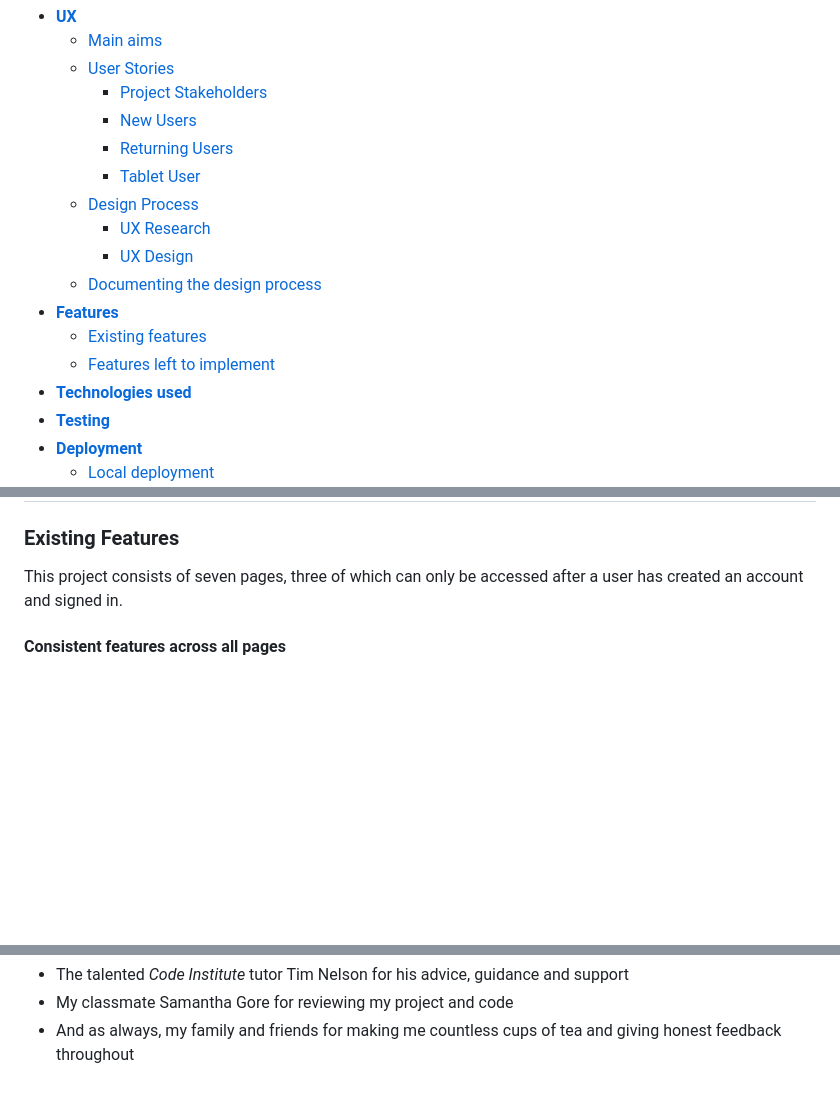
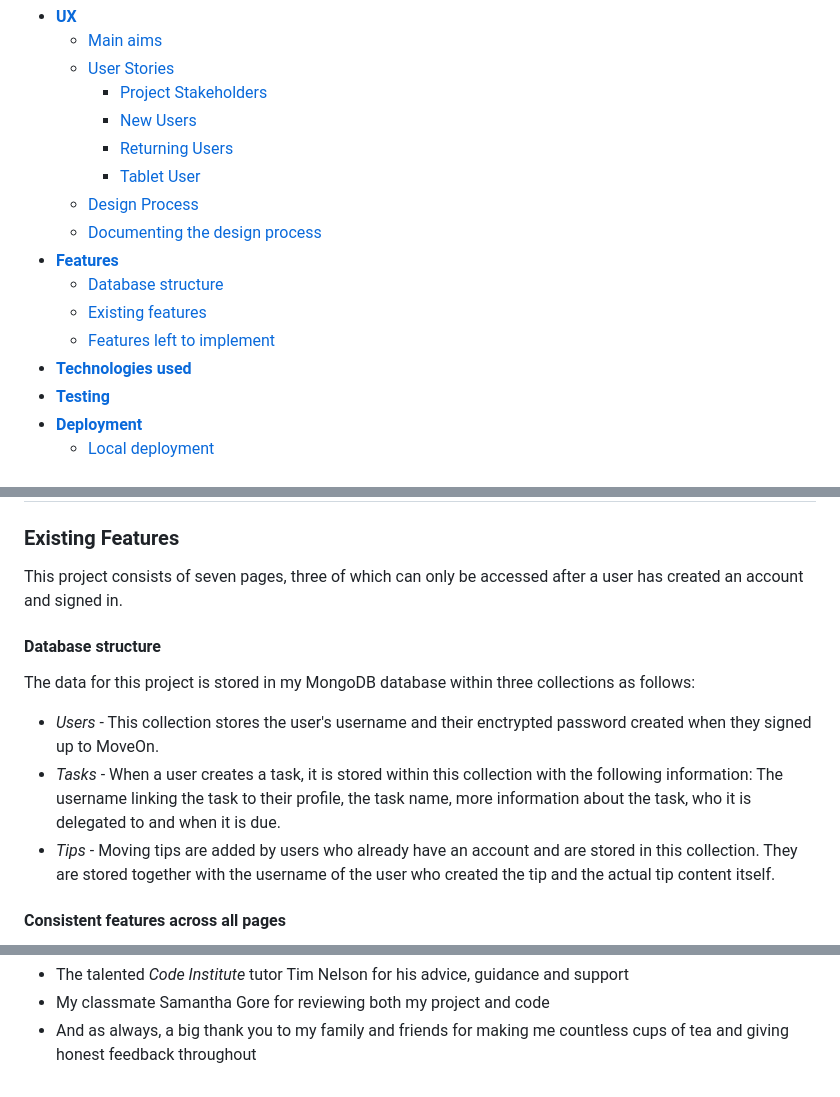
Before and after one commit to mkthewlis/Milestone-Project-3, a Markdown page: README.md, 3 parts joined by grey strips. GitHub-like rendering; blank space fills up the shorter version.

```diff
--- a/README.md
+++ b/README.md
@@ -25,8 +25,7 @@ This was the third of four Milestone Projects that made up the Full Stack Web De
         - [Returning Users](#Returning-Users)
         - [Tablet User](#Tablet-User)
     - [Design Process](#Design-Process)
-        - [UX Research](#Design-Process:-UX-Research)
-        - [UX Design](#Design-Process:-UX-Design)
     - [Documenting the design process](#Documenting-the-design-process)
 - [**Features**](#Features)
+    - [Database structure](#Database-structure)
     - [Existing features](#Existing-features)
@@ -134,6 +133,13 @@ Design for tablet devices:
 ### Existing Features
 
 This project consists of seven pages, three of which can only be accessed after a user has created an account and signed in.
+
+#### Database structure
+
+The data for this project is stored in my MongoDB database within three collections as follows:
+- *Users* - This collection stores the user's username and their enctrypted password created when they signed up to MoveOn.
+- *Tasks* - When a user creates a task, it is stored within this collection with the following information: The username linking the task to their profile, the task name, more information about the task, who it is delegated to and when it is due.
+- *Tips* - Moving tips are added by users who already have an account and are stored in this collection. They are stored together with the username of the user who created the tip and the actual tip content itself.
 
 #### Consistent features across all pages
 
@@ -361,3 +367,3 @@ Thank you to the following people who helped with support and inspiration:
 - The talented *Code Institute* tutor Tim Nelson for his advice, guidance and support
-- My classmate Samantha Gore for reviewing my project and code
-- And as always, my family and friends for making me countless cups of tea and giving honest feedback throughout
+- My classmate Samantha Gore for reviewing both my project and code
+- And as always, a big thank you to my family and friends for making me countless cups of tea and giving honest feedback throughout
```
Also changed, not shown: other parts of README.md (+2 -2 lines), static/images/readme_images/error_clipboard.png (added), static/images/readme_images/error_html_structure.png (added), static/images/readme_images/error_url_for.png (added).
